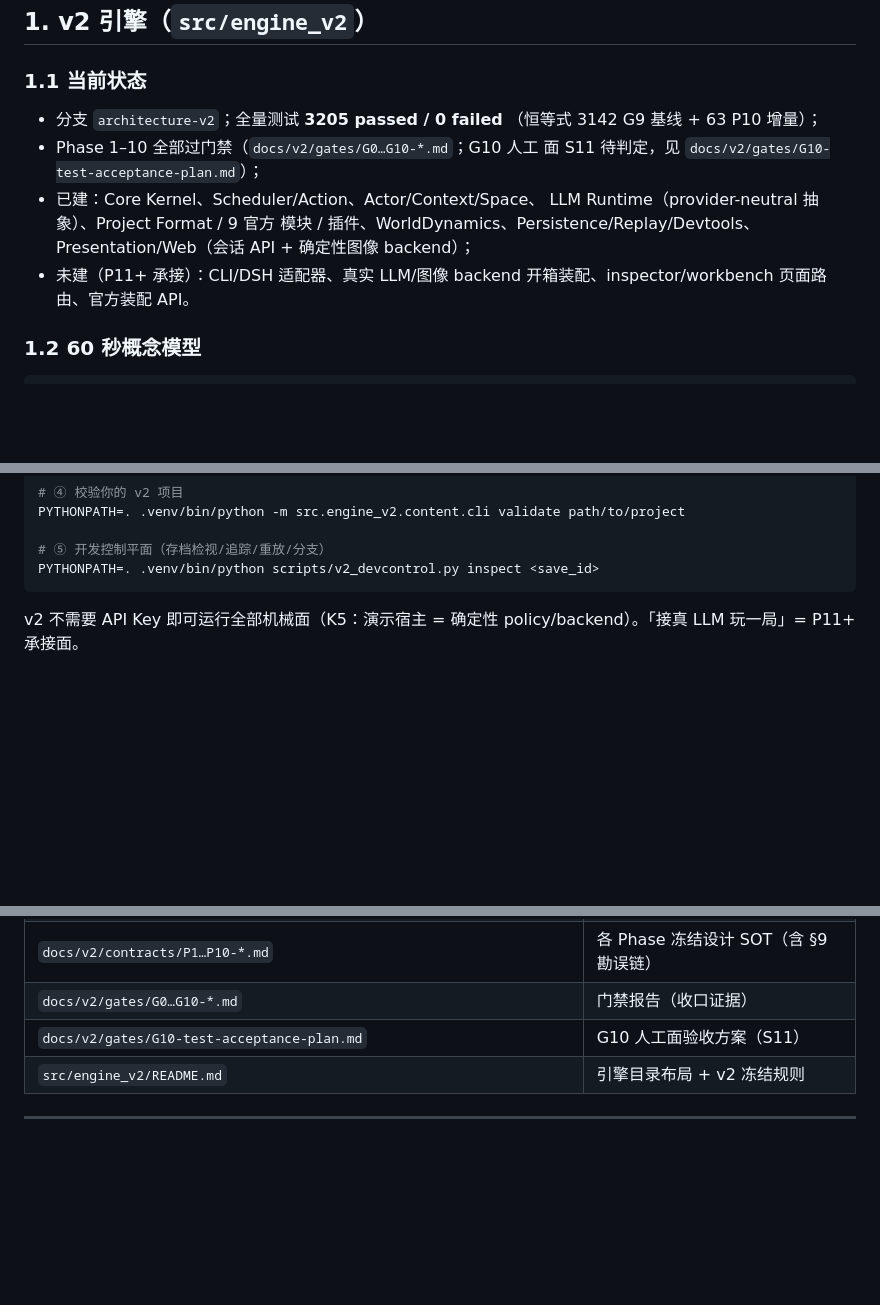
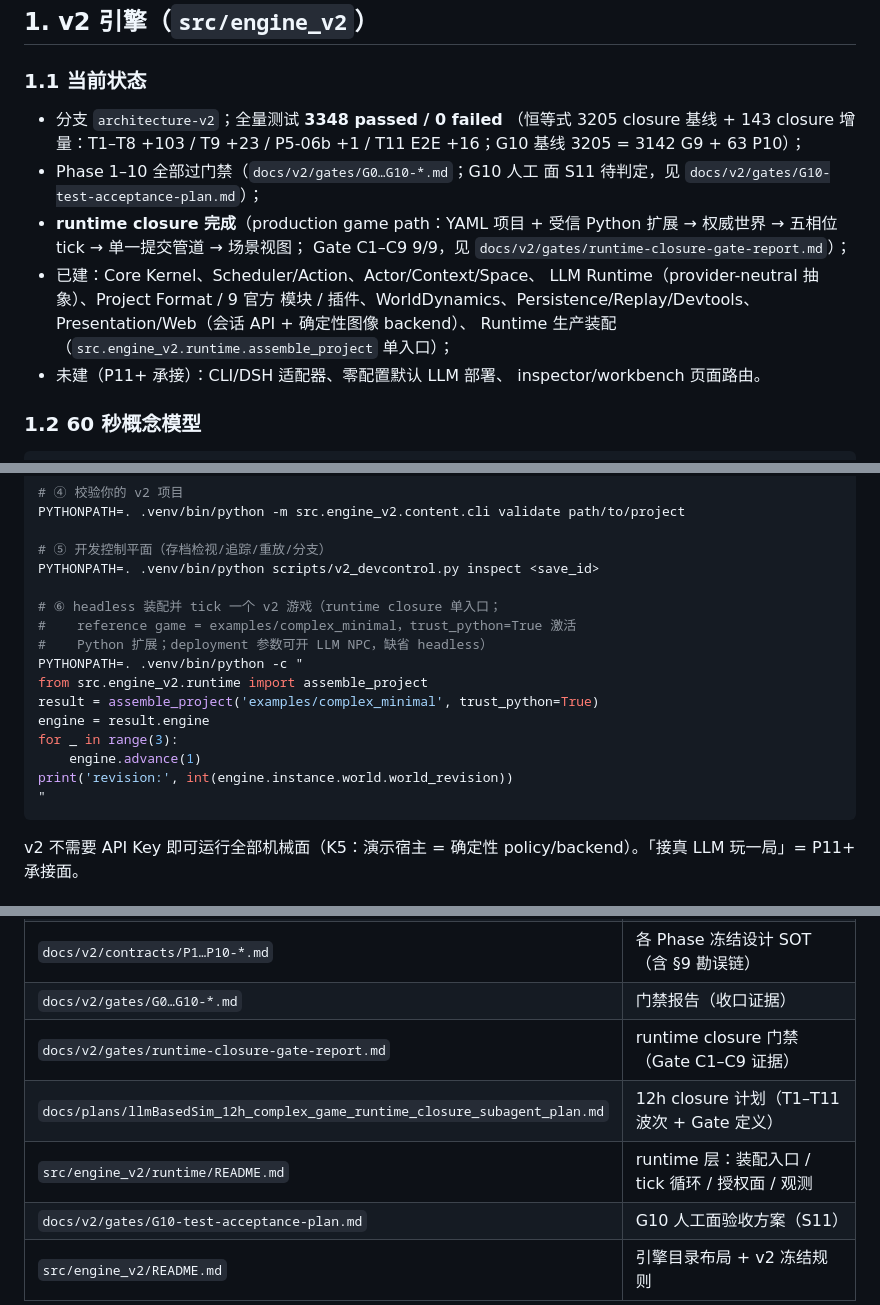
Before and after one commit to ArmourPiercer1/llmBasedSim, a Markdown page: README.md, 3 parts joined by grey strips. Rendered like a GitHub page; blank space fills up the shorter version.

Commit message:
docs: runtime closure gate report + README closure section (C1-C9 9/9, 3348/0)
- docs/v2/gates/runtime-closure-gate-report.md: final gate evidence
  for Plan §13 C1-C9 (authoring / trusted python / python action /
  python dynamics / LLM actor / knowledge boundary / no-test-runtime /
  repeatability / regression), T11 acceptance findings L1-L3 + F1-F3
  with ERR-C-01..05 errata register, P9/P10 import ruling (4
  contract-authorized exceptions), open follow-ups.
- README.md §1.1: 3348 passed / 0 failed (identity 3205+143),
  runtime closure bullet, runtime production assembly in built list;
  §1.3 quickstart item 6 (headless assemble_project one-liner);
  §1.4 index rows (gate report / 12h plan / runtime README).

Code surface: 215ba80. Final regression: 3348 passed / 0 failed
(19.3s).

````diff
--- a/README.md
+++ b/README.md
@@ -21,16 +21,21 @@ v2 代码 → `CONTRIBUTING.md` + `docs/v2/usage/`；LLM 协作者
 
 ### 1.1 当前状态
 
-- 分支 `architecture-v2`；全量测试 **3205 passed / 0 failed**
-  （恒等式 3142 G9 基线 + 63 P10 增量）；
+- 分支 `architecture-v2`；全量测试 **3348 passed / 0 failed**
+  （恒等式 3205 closure 基线 + 143 closure 增量：T1–T8 +103 /
+  T9 +23 / P5-06b +1 / T11 E2E +16；G10 基线 3205 = 3142 G9 + 63 P10）；
 - Phase 1–10 全部过门禁（`docs/v2/gates/G0…G10-*.md`；G10 人工
   面 S11 待判定，见 `docs/v2/gates/G10-test-acceptance-plan.md`）；
+- **runtime closure 完成**（production game path：YAML 项目 + 受信
+  Python 扩展 → 权威世界 → 五相位 tick → 单一提交管道 → 场景视图；
+  Gate C1–C9 9/9，见 `docs/v2/gates/runtime-closure-gate-report.md`）；
 - 已建：Core Kernel、Scheduler/Action、Actor/Context/Space、
   LLM Runtime（provider-neutral 抽象）、Project Format / 9 官方
  模块 / 插件、WorldDynamics、Persistence/Replay/Devtools、
-  Presentation/Web（会话 API + 确定性图像 backend）；
-- 未建（P11+ 承接）：CLI/DSH 适配器、真实 LLM/图像 backend
-  开箱装配、inspector/workbench 页面路由、官方装配 API。
+  Presentation/Web（会话 API + 确定性图像 backend）、
+  Runtime 生产装配（`src.engine_v2.runtime.assemble_project` 单入口）；
+- 未建（P11+ 承接）：CLI/DSH 适配器、零配置默认 LLM 部署、
+  inspector/workbench 页面路由。
 
 ### 1.2 60 秒概念模型
 
@@ -77,6 +82,18 @@ PYTHONPATH=. .venv/bin/python -m src.engine_v2.content.cli validate path/to/proj
 
 # ⑤ 开发控制平面（存档检视/追踪/重放/分支）
 PYTHONPATH=. .venv/bin/python scripts/v2_devcontrol.py inspect <save_id>
+
+# ⑥ headless 装配并 tick 一个 v2 游戏（runtime closure 单入口；
+#    reference game = examples/complex_minimal，trust_python=True 激活
+#    Python 扩展；deployment 参数可开 LLM NPC，缺省 headless）
+PYTHONPATH=. .venv/bin/python -c "
+from src.engine_v2.runtime import assemble_project
+result = assemble_project('examples/complex_minimal', trust_python=True)
+engine = result.engine
+for _ in range(3):
+    engine.advance(1)
+print('revision:', int(engine.instance.world.world_revision))
+"
 ```
 
 v2 不需要 API Key 即可运行全部机械面（K5：演示宿主 = 确定性
@@ -94,6 +111,9 @@ policy/backend）。「接真 LLM 玩一局」= P11+ 承接面。
 | `docs/plans/llmBasedSim_Architecture_v2_Refactor_Development_Plan.md` | 执行计划（Phase/任务/门禁） |
 | `docs/v2/contracts/P1…P10-*.md` | 各 Phase 冻结设计 SOT（含 §9 勘误链） |
 | `docs/v2/gates/G0…G10-*.md` | 门禁报告（收口证据） |
+| `docs/v2/gates/runtime-closure-gate-report.md` | runtime closure 门禁（Gate C1–C9 证据） |
+| `docs/plans/llmBasedSim_12h_complex_game_runtime_closure_subagent_plan.md` | 12h closure 计划（T1–T11 波次 + Gate 定义） |
+| `src/engine_v2/runtime/README.md` | runtime 层：装配入口 / tick 循环 / 授权面 / 观测 |
 | `docs/v2/gates/G10-test-acceptance-plan.md` | G10 人工面验收方案（S11） |
 | `src/engine_v2/README.md` | 引擎目录布局 + v2 冻结规则 |
 
````
Also changed, not shown: 1 other file.
